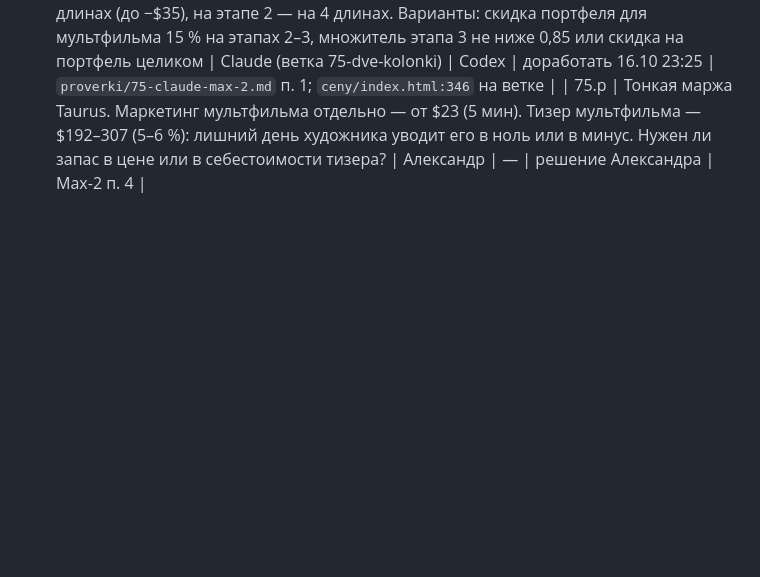
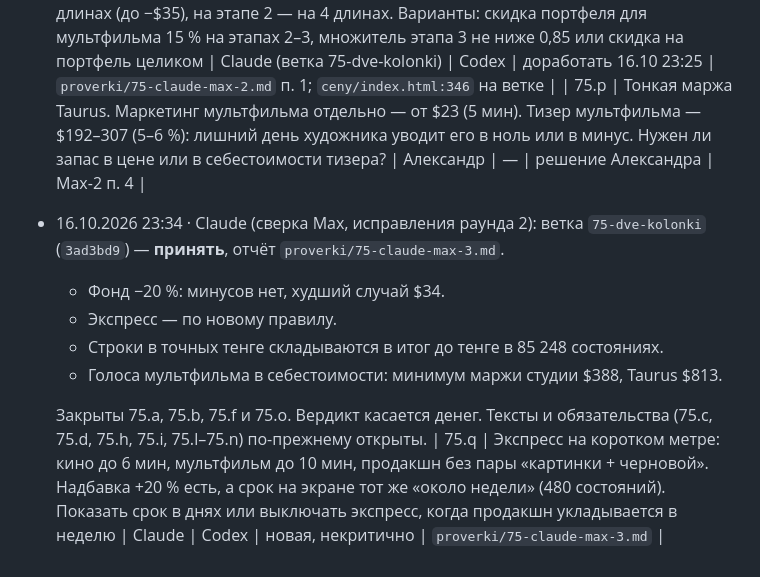
Before and after one commit to colibrigroupid-dev/studio-neyra-vision, a Markdown page: ZADACHI.md, the part around the change. GitHub-like rendering; blank space fills up the shorter version.

```diff
--- a/ZADACHI.md
+++ b/ZADACHI.md
@@ -234,3 +234,11 @@
   Новое — минус у Taurus при скидке портфеля −20 % на этапах 2–3 мультфильма. 75.a и 75.b на ветке по-прежнему открыты. Список для юриста обновлён под тексты ветки.
 | 75.o | Портфель −20 % для мультфильма: на этапе 3 маржа Taurus в минусе на 58 длинах (до −$35), на этапе 2 — на 4 длинах. Варианты: скидка портфеля для мультфильма 15 % на этапах 2–3, множитель этапа 3 не ниже 0,85 или скидка на портфель целиком | Claude (ветка 75-dve-kolonki) | Codex | доработать 16.10 23:25 | `proverki/75-claude-max-2.md` п. 1; `ceny/index.html:346` на ветке |
 | 75.p | Тонкая маржа Taurus. Маркетинг мультфильма отдельно — от $23 (5 мин). Тизер мультфильма — $192–307 (5–6 %): лишний день художника уводит его в ноль или в минус. Нужен ли запас в цене или в себестоимости тизера? | Александр | — | решение Александра | Max-2 п. 4 |
+- 16.10.2026 23:34 · Claude (сверка Max, исправления раунда 2): ветка `75-dve-kolonki` (`3ad3bd9`) — **принять**, отчёт `proverki/75-claude-max-3.md`.
+  - Фонд −20 %: минусов нет, худший случай $34.
+  - Экспресс — по новому правилу.
+  - Строки в точных тенге складываются в итог до тенге в 85 248 состояниях.
+  - Голоса мультфильма в себестоимости: минимум маржи студии $388, Taurus $813.
+
+  Закрыты 75.a, 75.b, 75.f и 75.o. Вердикт касается денег. Тексты и обязательства (75.c, 75.d, 75.h, 75.i, 75.l–75.n) по-прежнему открыты.
+| 75.q | Экспресс на коротком метре: кино до 6 мин, мультфильм до 10 мин, продакшн без пары «картинки + черновой». Надбавка +20 % есть, а срок на экране тот же «около недели» (480 состояний). Показать срок в днях или выключать экспресс, когда продакшн укладывается в неделю | Claude | Codex | новая, некритично | `proverki/75-claude-max-3.md` |
```
Also changed, not shown: proverki/75-claude-max-3.md (added, +46 -0 lines).
